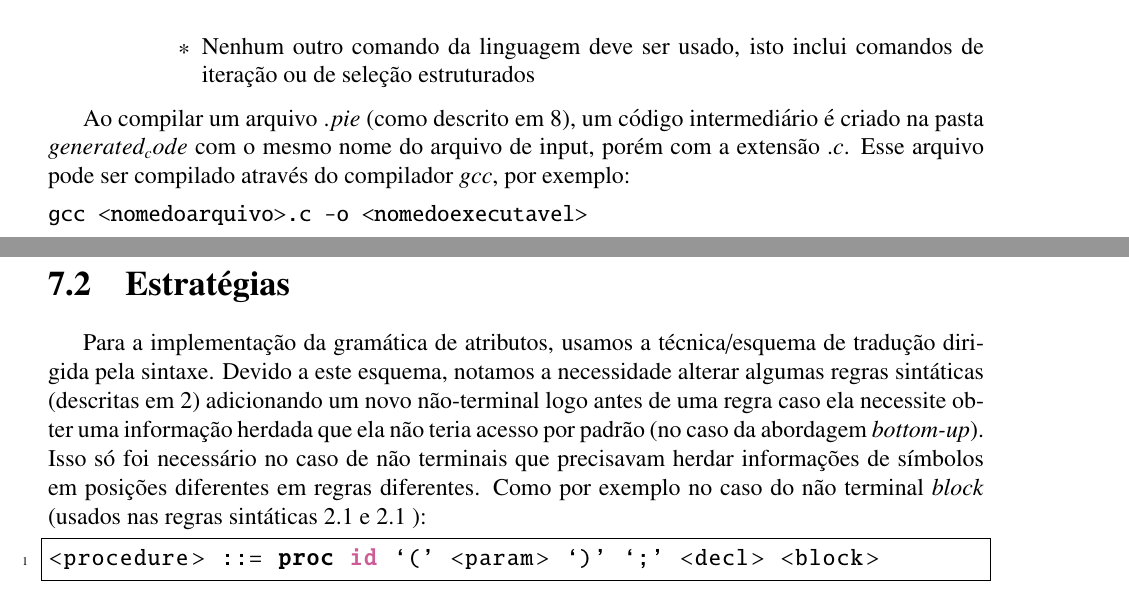
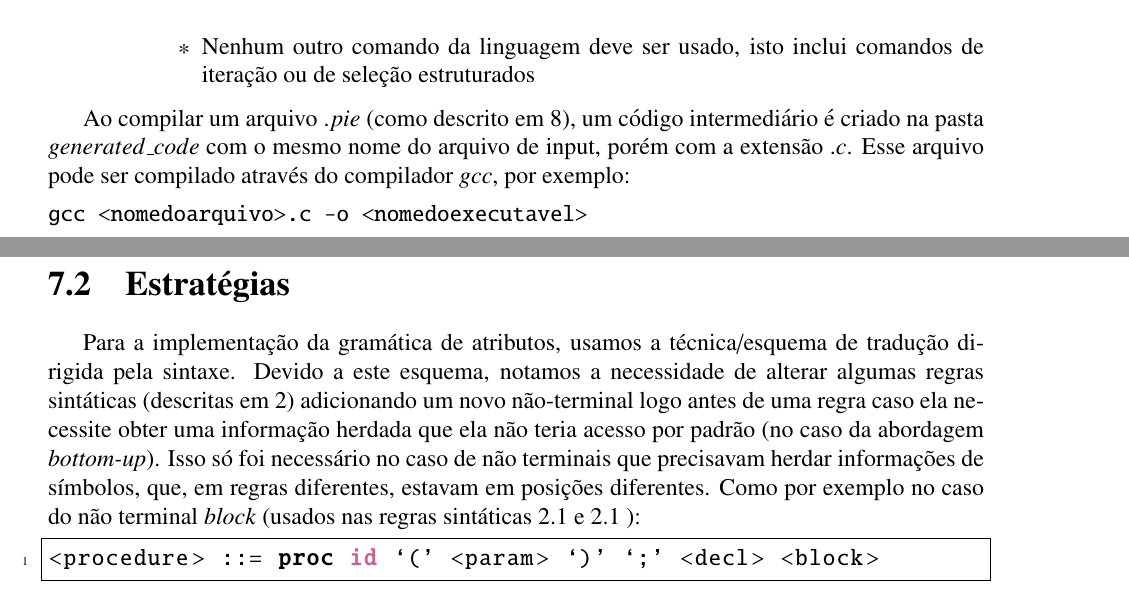
Before and after one commit to raquel-oliveira/PIE, a LaTeX document (documentation/main.tex, which reads documentation/backend.tex): two parts of pages 29 and 30 of 38, joined at a grey line, cut so that both start at the same text. Compiled offline with pdfLaTeX.

Commit message:
Update report

```diff
--- a/documentation/backend.tex
+++ b/documentation/backend.tex
@@ -30,13 +30,13 @@ A linguagem usada na geração do código é uma restrição da linguagem C que
 	\end{itemize}
 \end{itemize}
 
-Ao compilar um arquivo $.pie$ (como descrito em \ref{ch:uso}), um código intermediário é criado na pasta $generated_code$ com o mesmo nome do arquivo de input, porém com a extensão $.c$. Esse arquivo pode ser compilado através do compilador $gcc$, por exemplo:
+Ao compilar um arquivo $.pie$ (como descrito em \ref{ch:uso}), um código intermediário é criado na pasta $generated\_code$ com o mesmo nome do arquivo de input, porém com a extensão $.c$. Esse arquivo pode ser compilado através do compilador $gcc$, por exemplo:
 \begin{verbatim}
 gcc <nomedoarquivo>.c -o <nomedoexecutavel>
 \end{verbatim}
 
 \section{Estratégias}
-Para a implementação da gramática de atributos, usamos a técnica/esquema de tradução dirigida pela sintaxe. Devido a este esquema, notamos a necessidade alterar algumas regras sintáticas (descritas em \ref{ch:sintatica}) adicionando um novo não-terminal logo antes de uma regra caso ela necessite obter uma informação herdada que ela não teria acesso por padrão (no caso da abordagem \textit{bottom-up}). Isso só foi necessário no caso de não terminais que precisavam herdar informações de símbolos em posições diferentes em regras diferentes. Como por exemplo no caso do não terminal $block$ (usados nas regras sintáticas \ref{procedure} e \ref{function}  ):
+Para a implementação da gramática de atributos, usamos a técnica/esquema de tradução dirigida pela sintaxe. Devido a este esquema, notamos a necessidade de alterar algumas regras sintáticas (descritas em \ref{ch:sintatica}) adicionando um novo não-terminal logo antes de uma regra caso ela necessite obter uma informação herdada que ela não teria acesso por padrão (no caso da abordagem \textit{bottom-up}). Isso só foi necessário no caso de não terminais que precisavam herdar informações de símbolos, que,  em regras diferentes, estavam em posições diferentes. Como por exemplo no caso do não terminal $block$ (usados nas regras sintáticas \ref{procedure} e \ref{function}  ):
 
 \begin{lstlisting}[frame=single, language=pie]
 <procedure> ::= proc id `(' <param> `)' `;' <decl> <block>
```
Also changed, not shown: documentation/descendentes.tex (+1 -1 lines).
